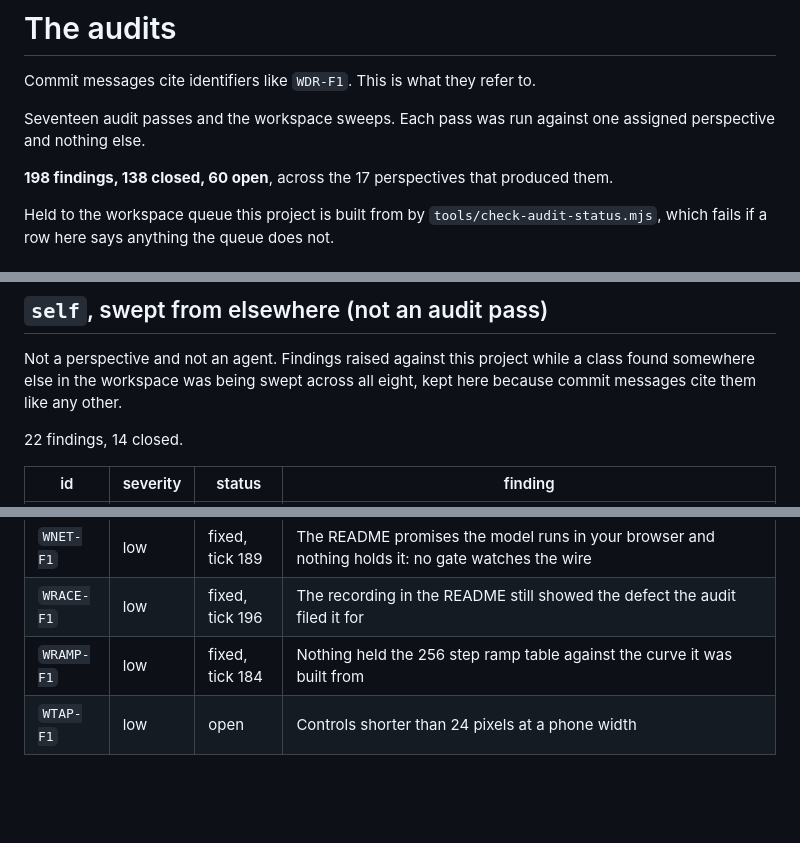
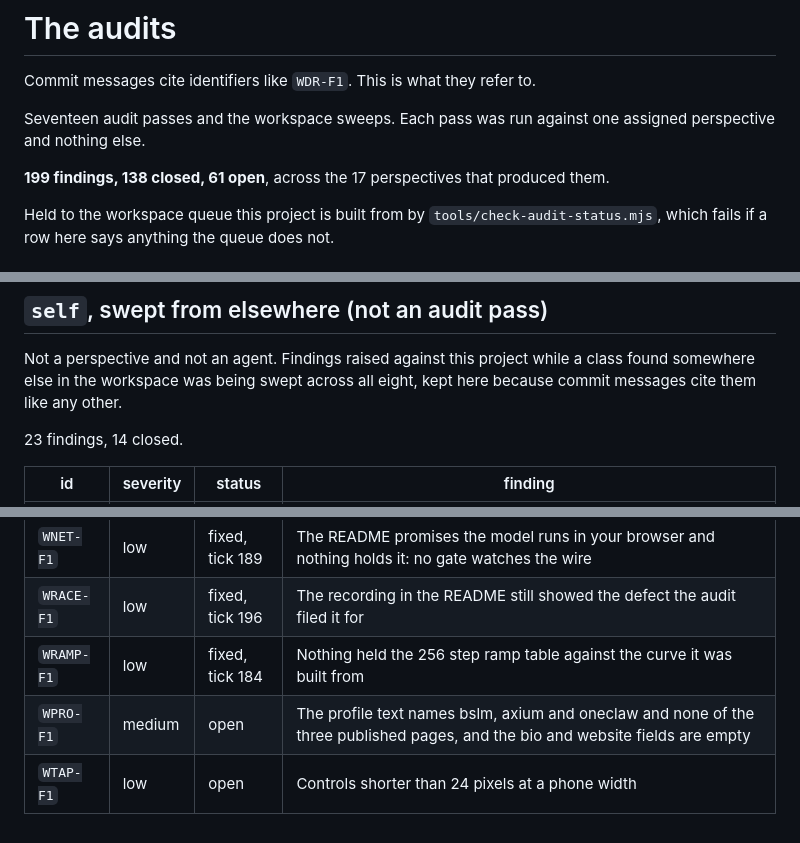
Before and after one commit to Broikos-Nikos/watch-it-think, a Markdown page: docs/AUDITS.md, 3 parts joined by grey strips. Drawn GitHub-style; blank space fills up the shorter version.

Commit message:
File WPRO-F1: the profile text names none of the three published pages
Found while measuring WR-F12. Every repository level field is filled, nine of
nine across the three published repos, and every profile level one is empty.
The README above the pins names bslm, axium and oneclaw.

Held by the workspace's new check-profile rather than acted on: the author's
own first person copy is not something a build loop rewrites on its own.

```diff
--- a/docs/AUDITS.md
+++ b/docs/AUDITS.md
@@ -5,7 +5,7 @@ Commit messages cite identifiers like `WDR-F1`. This is what they refer to.
 Seventeen audit passes and the workspace sweeps. Each pass was run against
 one assigned perspective and nothing else.
 
-**198 findings, 138 closed, 60 open**, across the 17 perspectives that produced them.
+**199 findings, 138 closed, 61 open**, across the 17 perspectives that produced them.
 
 Held to the workspace queue this project is built from by
 `tools/check-audit-status.mjs`, which fails if a row here says anything the
@@ -312,7 +312,7 @@ Not a perspective and not an agent. Findings raised against this project while
 a class found somewhere else in the workspace was being swept across all eight,
 kept here because commit messages cite them like any other.
 
-22 findings, 14 closed.
+23 findings, 14 closed.
 
 | id | severity | status | finding |
 |---|---|---|---|
@@ -337,4 +337,5 @@ kept here because commit messages cite them like any other.
 | `WNET-F1` | low | fixed, tick 189 | The README promises the model runs in your browser and nothing holds it: no gate watches the wire |
 | `WRACE-F1` | low | fixed, tick 196 | The recording in the README still showed the defect the audit filed it for |
 | `WRAMP-F1` | low | fixed, tick 184 | Nothing held the 256 step ramp table against the curve it was built from |
+| `WPRO-F1` | medium | open | The profile text names bslm, axium and oneclaw and none of the three published pages, and the bio and website fields are empty |
 | `WTAP-F1` | low | open | Controls shorter than 24 pixels at a phone width |
```
